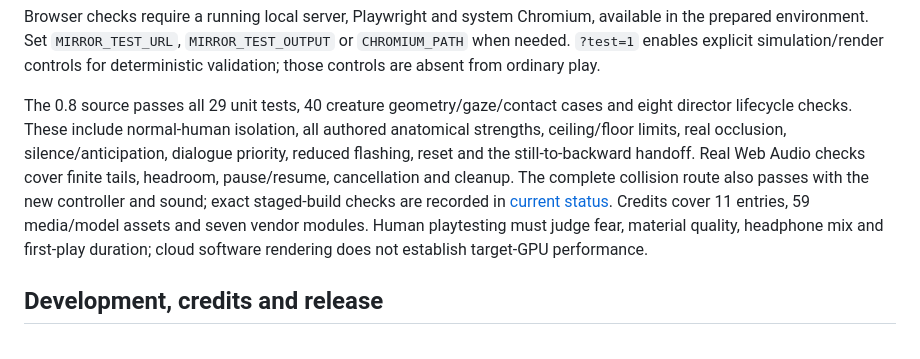
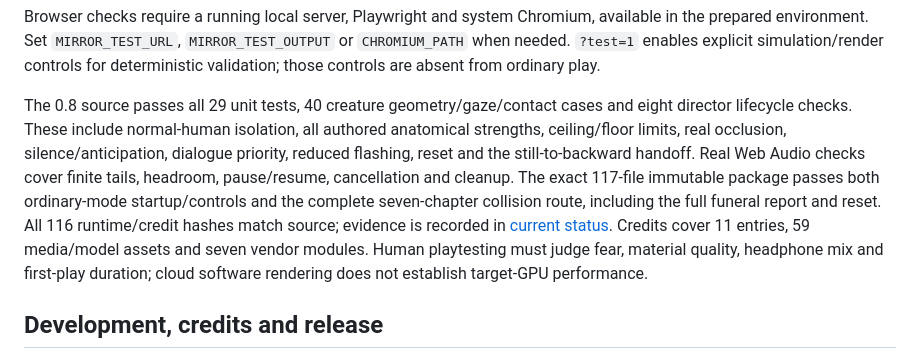
Before and after one commit to Skewernet/Mirror-Me---Shorty-Game-Jam, a Markdown page: README.md, the part around the change. Drawn GitHub-style.

Commit message:
Record the verified local 0.8 package and complete playthrough

```diff
--- a/README.md
+++ b/README.md
@@ -68,7 +68,7 @@ node tests/demon-sound.cjs
 
 Browser checks require a running local server, Playwright and system Chromium, available in the prepared environment. Set `MIRROR_TEST_URL`, `MIRROR_TEST_OUTPUT` or `CHROMIUM_PATH` when needed. `?test=1` enables explicit simulation/render controls for deterministic validation; those controls are absent from ordinary play.
 
-The 0.8 source passes all 29 unit tests, 40 creature geometry/gaze/contact cases and eight director lifecycle checks. These include normal-human isolation, all authored anatomical strengths, ceiling/floor limits, real occlusion, silence/anticipation, dialogue priority, reduced flashing, reset and the still-to-backward handoff. Real Web Audio checks cover finite tails, headroom, pause/resume, cancellation and cleanup. The complete collision route also passes with the new controller and sound; exact staged-build checks are recorded in [current status](PROJECT_STATUS.md). Credits cover 11 entries, 59 media/model assets and seven vendor modules. Human playtesting must judge fear, material quality, headphone mix and first-play duration; cloud software rendering does not establish target-GPU performance.
+The 0.8 source passes all 29 unit tests, 40 creature geometry/gaze/contact cases and eight director lifecycle checks. These include normal-human isolation, all authored anatomical strengths, ceiling/floor limits, real occlusion, silence/anticipation, dialogue priority, reduced flashing, reset and the still-to-backward handoff. Real Web Audio checks cover finite tails, headroom, pause/resume, cancellation and cleanup. The exact 117-file immutable package passes both ordinary-mode startup/controls and the complete seven-chapter collision route, including the full funeral report and reset. All 116 runtime/credit hashes match source; evidence is recorded in [current status](PROJECT_STATUS.md). Credits cover 11 entries, 59 media/model assets and seven vendor modules. Human playtesting must judge fear, material quality, headphone mix and first-play duration; cloud software rendering does not establish target-GPU performance.
 
 ## Development, credits and release
 
```
Also changed, not shown: DEVLOG.md (+9 -0 lines), PROJECT_STATUS.md (+5 -3 lines).
